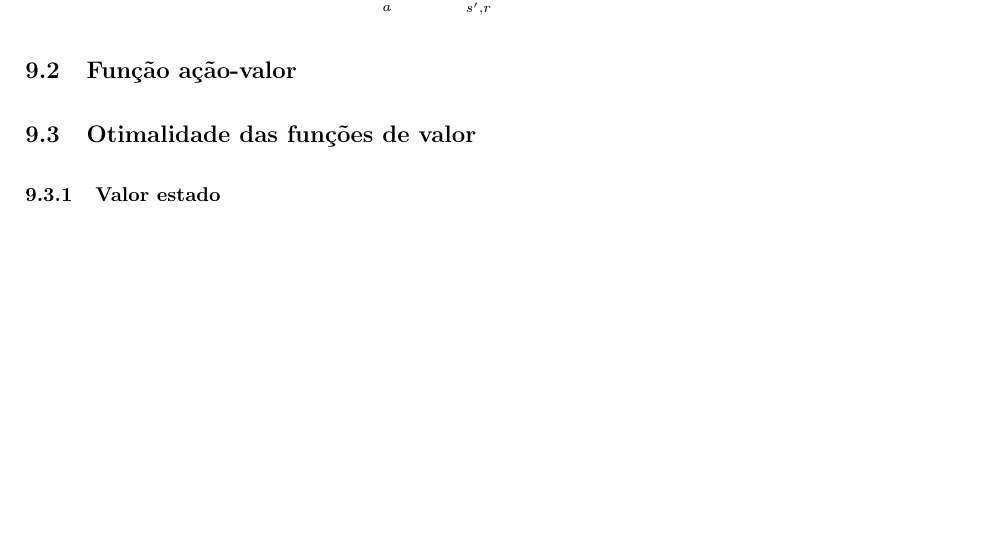
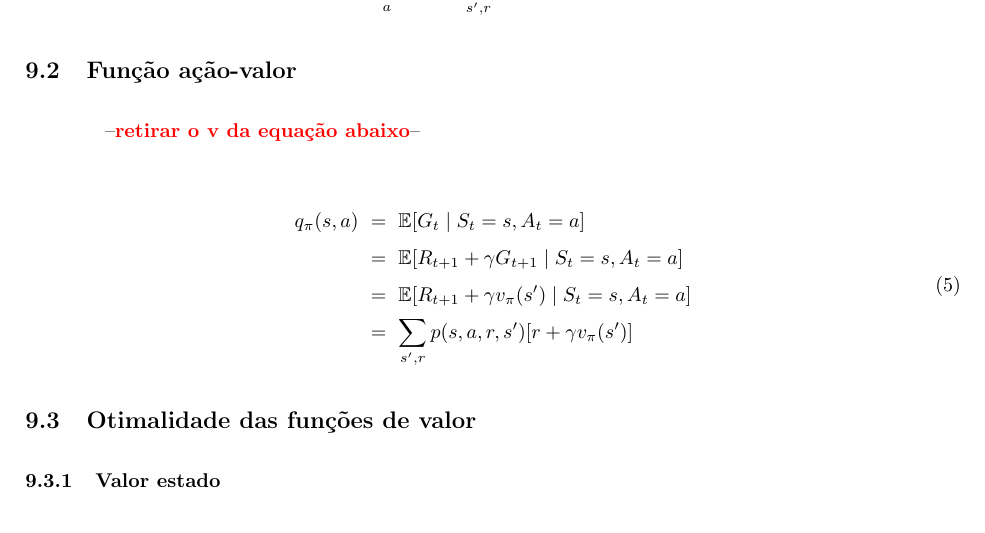
Before and after one commit to paulobruno/RLStudyNotes, a LaTeX document (tex/03_Processo_Decisao_Markov.tex): part of page 6 of 6, cut so that both start at the same text, the shorter picture padded with empty space. Compiled offline with pdfLaTeX.

Commit message:
Add action value function equations

```diff
--- a/tex/03_Processo_Decisao_Markov.tex
+++ b/tex/03_Processo_Decisao_Markov.tex
@@ -292,6 +292,17 @@
 
         \subsection{Função ação-valor}
 
+            \todo{retirar o v da equação abaixo}
+
+            \begin{equation}
+            \begin{split}
+                q_{\pi}(s, a) & \ = \ \mathbb{E}[G_t \mid S_t = s, A_t = a] \\
+                & \ = \ \mathbb{E}[R_{t+1} + \gamma G_{t+1} \mid S_t = s, A_t = a] \\
+                & \ = \ \mathbb{E}[R_{t+1} + \gamma v_{\pi}(s') \mid S_t = s, A_t = a] \\
+                & \ = \ \sum_{s', r} p(s, a, r, s') [r + \gamma v_{\pi}(s')]
+            \end{split}
+            \end{equation}
+
         \subsection{Otimalidade das funções de valor}
 
             \subsubsection{Valor estado}
```
